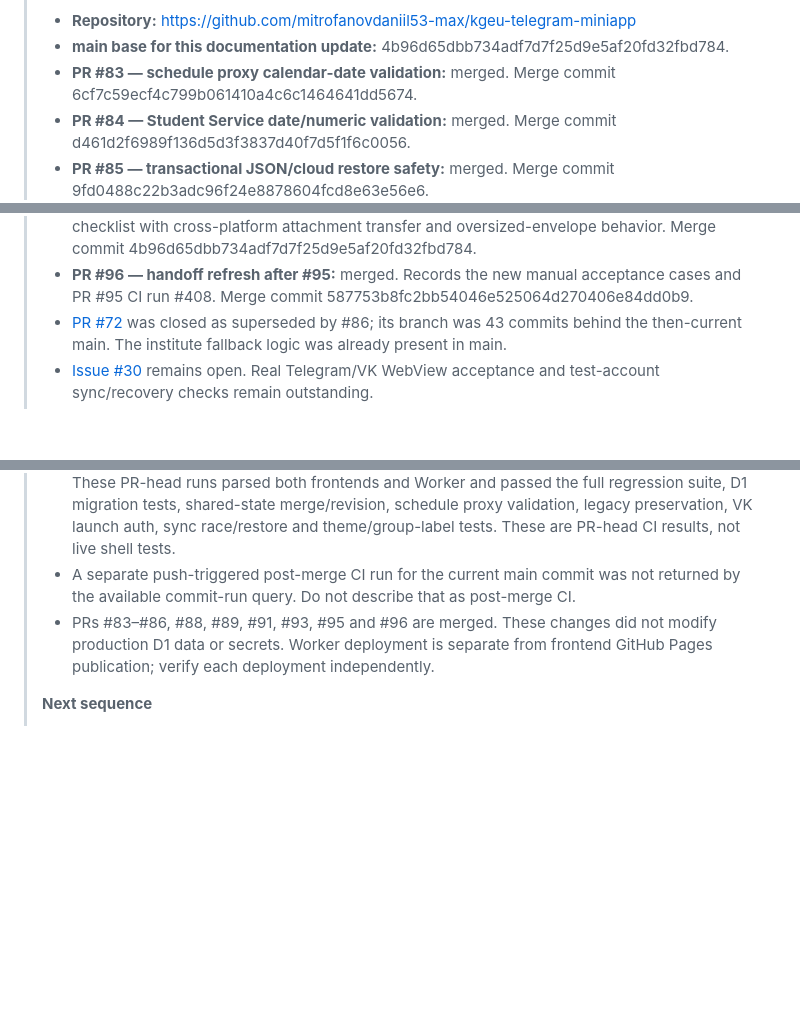
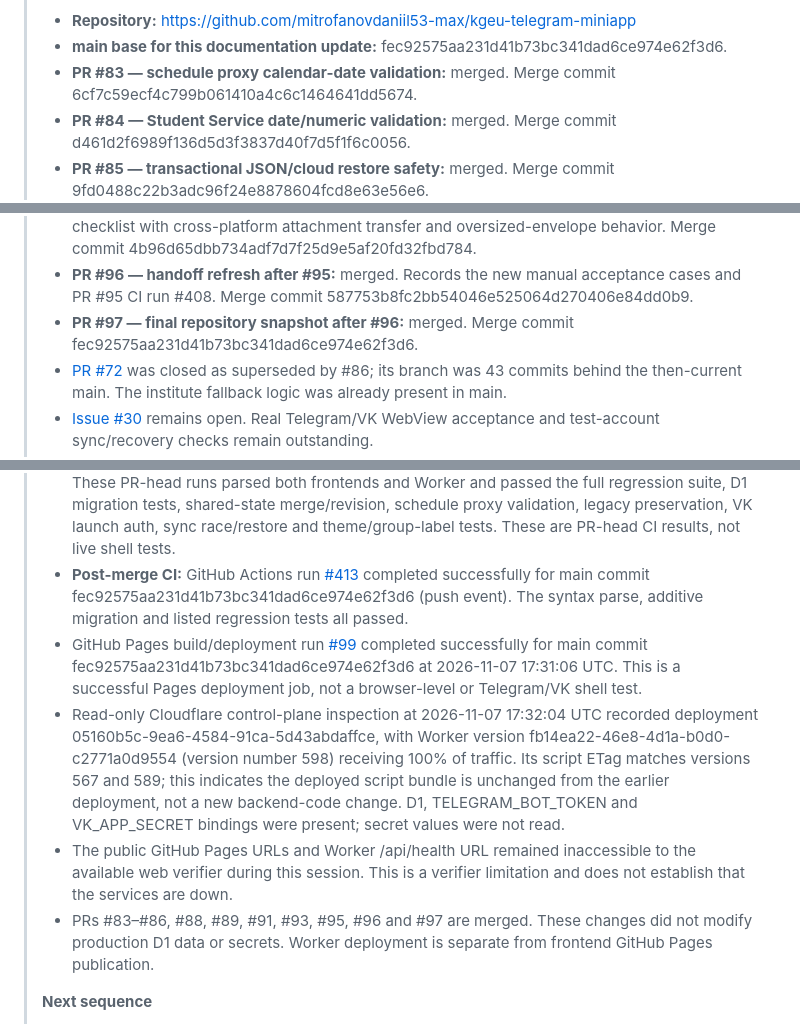
Before and after one commit to mitrofanovdaniil53-max/kgeu-telegram-miniapp, a Markdown page: docs/AI_PROJECT_HANDOFF.md, 3 parts joined by grey strips. Rendered like a GitHub page; blank space fills up the shorter version.

Commit message:
docs: record current Pages, Worker and post-merge CI evidence

```diff
--- a/docs/AI_PROJECT_HANDOFF.md
+++ b/docs/AI_PROJECT_HANDOFF.md
@@ -4,6 +4,6 @@
 >
 > - **Repository:** https://github.com/mitrofanovdaniil53-max/kgeu-telegram-miniapp
-> - **main base for this documentation update:** 4b96d65dbb734adf7d7f25d9e5af20fd32fbd784.
+> - **main base for this documentation update:** fec92575aa231d41b73bc341dad6ce974e62f3d6.
 > - **PR #83 — schedule proxy calendar-date validation:** merged. Merge commit 6cf7c59ecf4c799b061410a4c6c1464641dd5674.
 > - **PR #84 — Student Service date/numeric validation:** merged. Merge commit d461d2f6989f136d5d3f3837d40f7d5f1f6c0056.
 > - **PR #85 — transactional JSON/cloud restore safety:** merged. Merge commit 9fd0488c22b3adc96f24e8878604fcd8e63e56e6.
@@ -14,13 +14,17 @@
 > - **PR #93 — event/hostel points parity regression test:** merged. Adds a Node-backed test that executes the actual event prompt and normalizer in both frontends and verifies calendar-event points match the SSO ledger record after saving.
 > - **PR #95 — manual acceptance coverage for attachments and points:** merged. Extends the existing manual template with fractional event-points parity, small attachment retention, and aggregate payload-over-850,000-byte filename-only fallback cases; extends the shared-sync checklist with cross-platform attachment transfer and oversized-envelope behavior. Merge commit 4b96d65dbb734adf7d7f25d9e5af20fd32fbd784.
 > - **PR #96 — handoff refresh after #95:** merged. Records the new manual acceptance cases and PR #95 CI run #408. Merge commit 587753b8fc2bb54046e525064d270406e84dd0b9.
+> - **PR #97 — final repository snapshot after #96:** merged. Merge commit fec92575aa231d41b73bc341dad6ce974e62f3d6.
 > - [PR #72](https://github.com/mitrofanovdaniil53-max/kgeu-telegram-miniapp/pull/72) was closed as superseded by #86; its branch was 43 commits behind the then-current main. The institute fallback logic was already present in main.
 > - [Issue #30](https://github.com/mitrofanovdaniil53-max/kgeu-telegram-miniapp/issues/30) remains open. Real Telegram/VK WebView acceptance and test-account sync/recovery checks remain outstanding.
 > - The manual test record template is docs/ux-manual-test-results-template.md; the shared sync checklist is docs/SHARED_SYNC_ACCEPTANCE.md. Do not create duplicate checklists.
 > - PR #95 documentation head `e1655b1342a48770ce54a64fe6a4e906feebb49f` passed GitHub Actions run [#408](https://github.com/mitrofanovdaniil53-max/kgeu-telegram-miniapp/actions/runs/42396482646). This validates repository automation only; the added acceptance cases remain unrun until actual Telegram/VK shell checks are recorded.
 > - PR #89 head `0bcb15fa6c06e7b8fed2dc639bca2938fe507381` passed GitHub Actions run [#394](https://github.com/mitrofanovdaniil53-max/kgeu-telegram-miniapp/actions/runs/42392399338). PR #90 documentation head passed run #396. PR #91 head `a58f7792522a1185198285608ec651d6a3989535` passed run [#398](https://github.com/mitrofanovdaniil53-max/kgeu-telegram-miniapp/actions/runs/42392661244). PR #92 documentation head passed run #400. PR #93 head `e169e9db14340d886eed4932531f3025651ea6ba` passed run [#403](https://github.com/mitrofanovdaniil53-max/kgeu-telegram-miniapp/actions/runs/42392898416). These PR-head runs parsed both frontends and Worker and passed the full regression suite, D1 migration tests, shared-state merge/revision, schedule proxy validation, legacy preservation, VK launch auth, sync race/restore and theme/group-label tests. These are PR-head CI results, not live shell tests.
-> - A separate push-triggered post-merge CI run for the current main commit was not returned by the available commit-run query. Do not describe that as post-merge CI.
-> - PRs #83–#86, #88, #89, #91, #93, #95 and #96 are merged. These changes did not modify production D1 data or secrets. Worker deployment is separate from frontend GitHub Pages publication; verify each deployment independently.
+> - **Post-merge CI:** GitHub Actions run [#413](https://github.com/mitrofanovdaniil53-max/kgeu-telegram-miniapp/actions/runs/42396699227) completed successfully for main commit fec92575aa231d41b73bc341dad6ce974e62f3d6 (push event). The syntax parse, additive migration and listed regression tests all passed.
+> - GitHub Pages build/deployment run [#99](https://github.com/mitrofanovdaniil53-max/kgeu-telegram-miniapp/actions/runs/42396698486) completed successfully for main commit fec92575aa231d41b73bc341dad6ce974e62f3d6 at 2026-11-07 17:31:06 UTC. This is a successful Pages deployment job, not a browser-level or Telegram/VK shell test.
+> - Read-only Cloudflare control-plane inspection at 2026-11-07 17:32:04 UTC recorded deployment 05160b5c-9ea6-4584-91ca-5d43abdaffce, with Worker version fb14ea22-46e8-4d1a-b0d0-c2771a0d9554 (version number 598) receiving 100% of traffic. Its script ETag matches versions 567 and 589; this indicates the deployed script bundle is unchanged from the earlier deployment, not a new backend-code change. D1, TELEGRAM_BOT_TOKEN and VK_APP_SECRET bindings were present; secret values were not read.
+> - The public GitHub Pages URLs and Worker /api/health URL remained inaccessible to the available web verifier during this session. This is a verifier limitation and does not establish that the services are down.
+> - PRs #83–#86, #88, #89, #91, #93, #95, #96 and #97 are merged. These changes did not modify production D1 data or secrets. Worker deployment is separate from frontend GitHub Pages publication.
 >
 > **Next sequence**
 > 1. Complete real Telegram and VK Mini App WebView acceptance using disposable accounts/data. Record results in docs/ux-manual-test-results-template.md.
```
Also changed, not shown: other parts of docs/AI_PROJECT_HANDOFF.md (+1 -1 lines).
